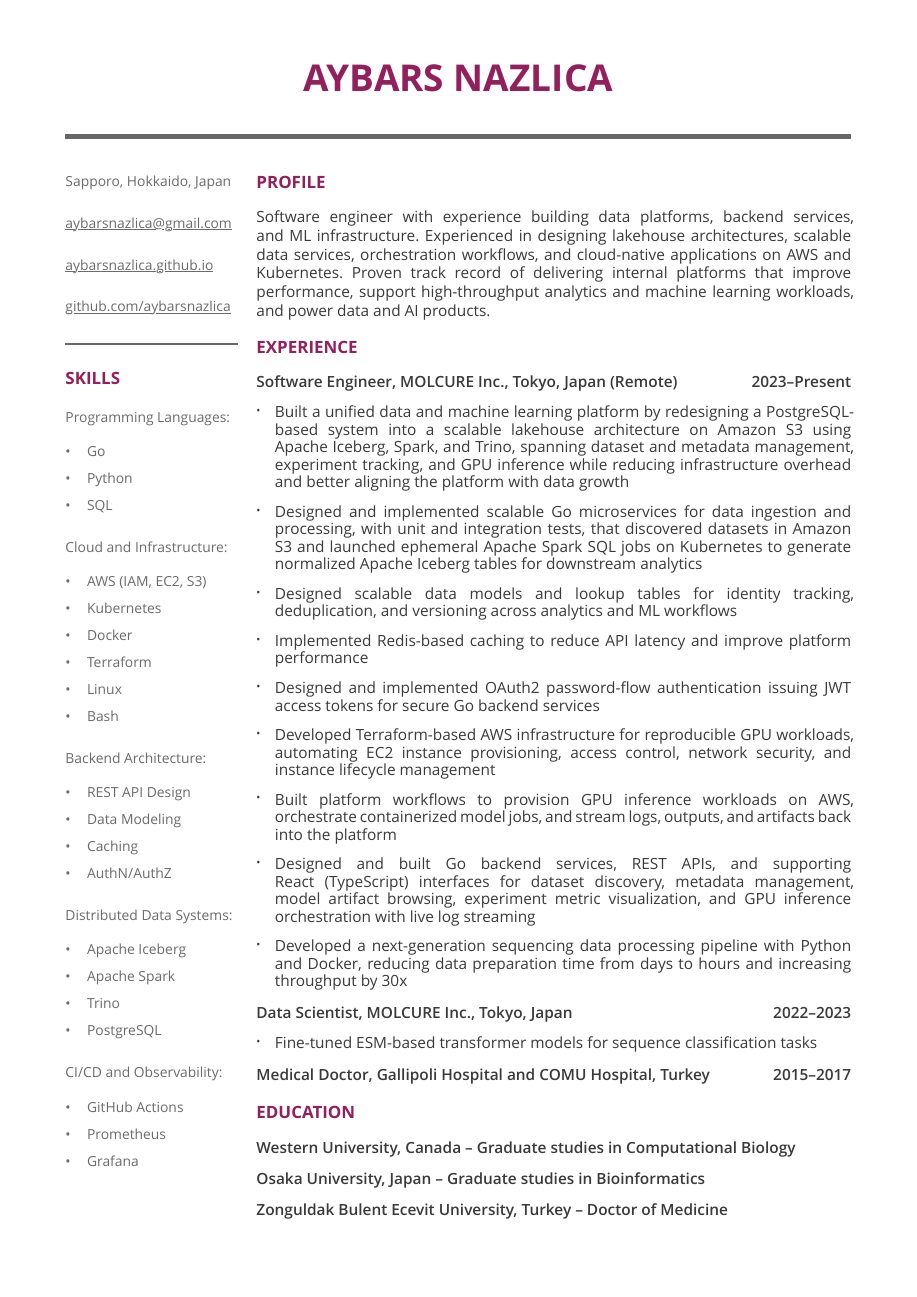
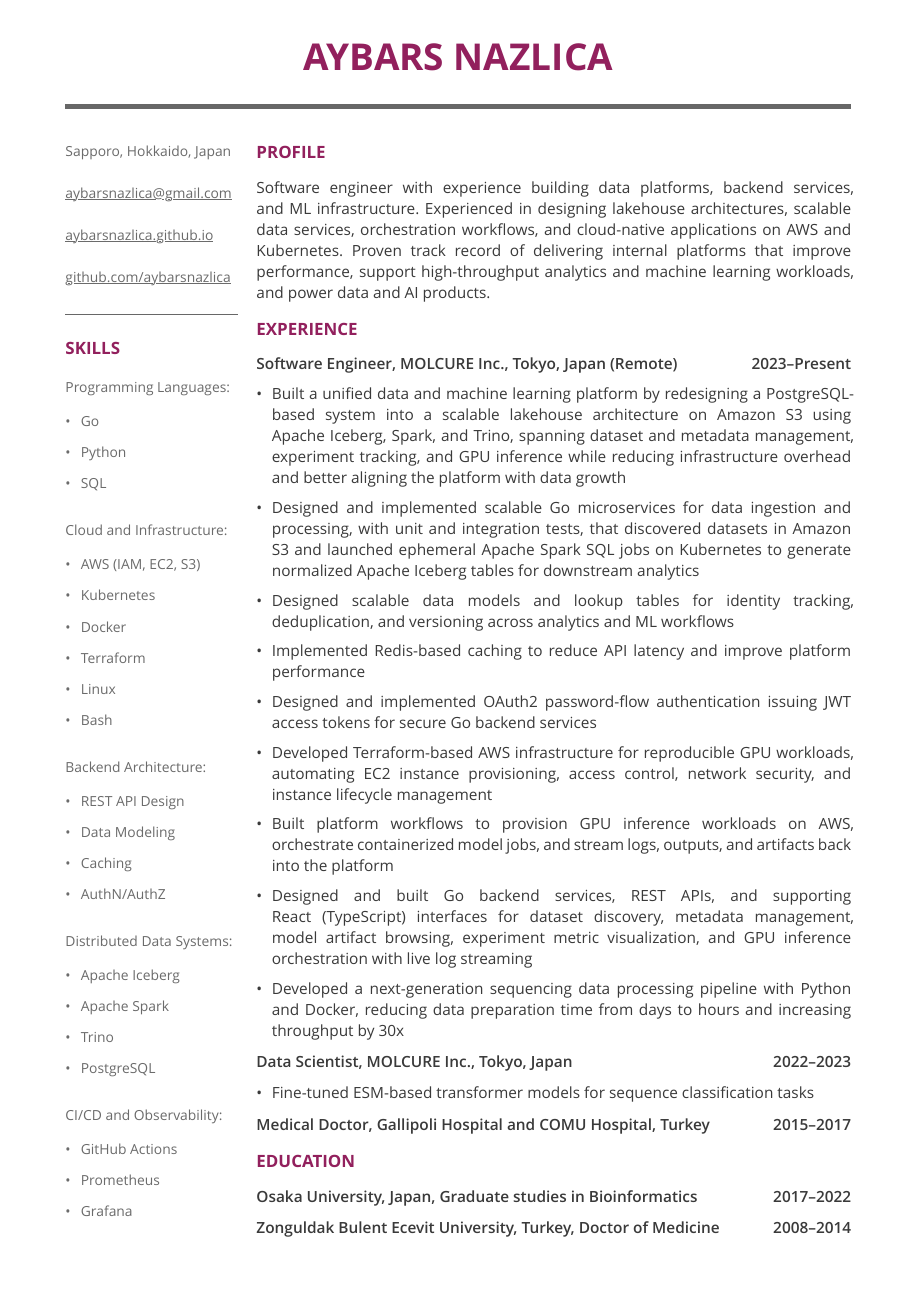
Before and after one commit to aybarsnazlica/resume, a Typst document (src/resume-en.typ): the whole page. Compiled offline with Typst 0.15.

Commit message:
feat: update education and spacing

```diff
--- a/src/resume-en.typ
+++ b/src/resume-en.typ
@@ -98,6 +94,7 @@
     #set text(size: 24pt, weight: "bold", fill: accent)
     AYBARS NAZLICA
   ]
+  #v(-5pt)
   #line(length: 100%, stroke: 3pt + rule)
   #v(10pt)
 ]
@@ -174,10 +171,22 @@
   #block(width: 100%)[#body]
 ]
 
-#let education-row(institution, degree) = [
-  #set par(justify: false)
-  #set text(weight: "semibold")
-  #institution – #degree
+#let education-row(institution, degree, dates) = [
+  #grid(
+    columns: (1fr, auto),
+    column-gutter: 10pt,
+    align: (left, right),
+    [
+      #set par(justify: false)
+      #set text(weight: "semibold")
+      #institution, #degree
+    ],
+    [
+      #set par(justify: false)
+      #set text(weight: "semibold")
+      #dates
+    ],
+  )
 ]
 
 #let experience = [
@@ -211,11 +220,9 @@
 ]
 
 #let education = [
-  #education-row([Western University, Canada], [Graduate studies in Computational Biology])
+  #education-row([Osaka University, Japan], [Graduate studies in Bioinformatics], [2017–2022])
   #v(1pt)
-  #education-row([Osaka University, Japan], [Graduate studies in Bioinformatics])
-  #v(1pt)
-  #education-row([Zonguldak Bulent Ecevit University, Turkey], [Doctor of Medicine])
+  #education-row([Zonguldak Bulent Ecevit University, Turkey], [Doctor of Medicine], [2008–2014])
 ]
 
 #let right-column = [
```
Also changed, not shown: src/resume-en.typ (13 more changed lines).
